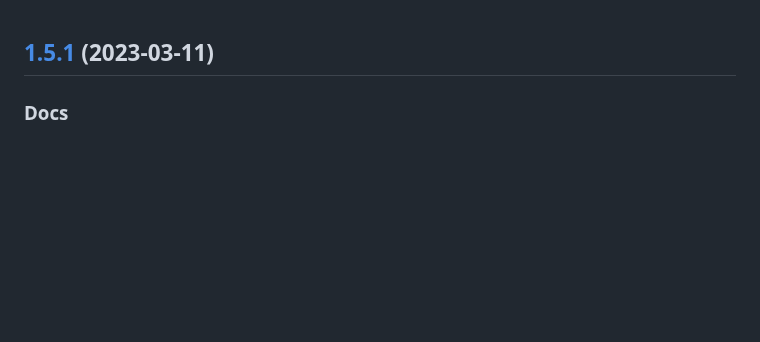
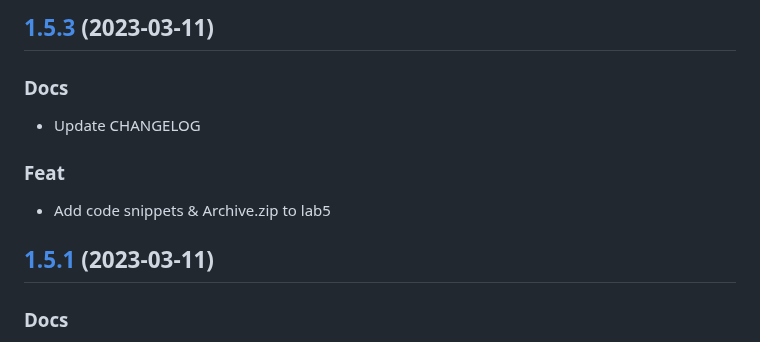
Before and after one commit to tekerinkin/study_2022-2023_mathmod, a Markdown page: CHANGELOG.md, the part around the change. Rendered like a GitHub page; blank space fills up the shorter version.

Commit message:
docs: Update CHANGELOG

```diff
--- a/CHANGELOG.md
+++ b/CHANGELOG.md
@@ -1,3 +1,15 @@
+<a name="1.5.3"></a>
+## [1.5.3](https://github.com/tekerinkin/study_2022-2023_mathmod/compare/1.5.2...1.5.3) (2023-03-11)
+
+### Docs
+
+* Update CHANGELOG
+
+### Feat
+
+* Add code snippets & Archive.zip to lab5
+
+
 <a name="1.5.1"></a>
 ## [1.5.1](https://github.com/tekerinkin/study_2022-2023_mathmod/compare/1.5.0...1.5.1) (2023-03-11)
 
```
